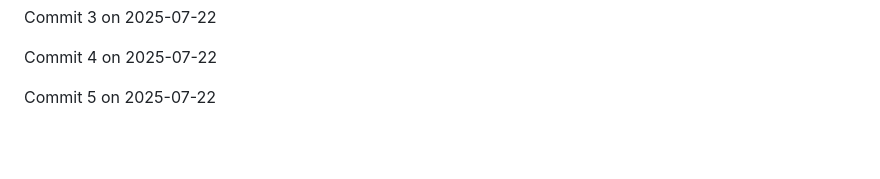
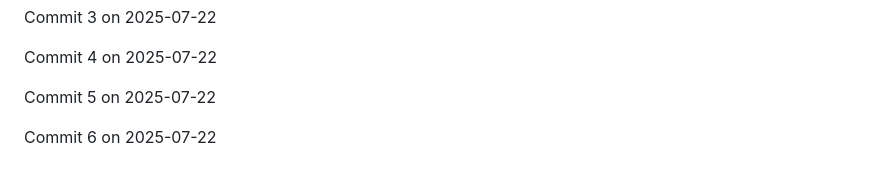
Before and after one commit to JaspreetJ117/NotTurboLearn, a Markdown page: README.md, the part around the change. GitHub-like rendering; blank space fills up the shorter version.

Commit message:
Backdated commit 6 for 2025-07-22

```diff
--- a/README.md
+++ b/README.md
@@ -1902,3 +1902,5 @@ Commit 3 on 2025-07-22
 Commit 4 on 2025-07-22
 
 Commit 5 on 2025-07-22
+
+Commit 6 on 2025-07-22
```
